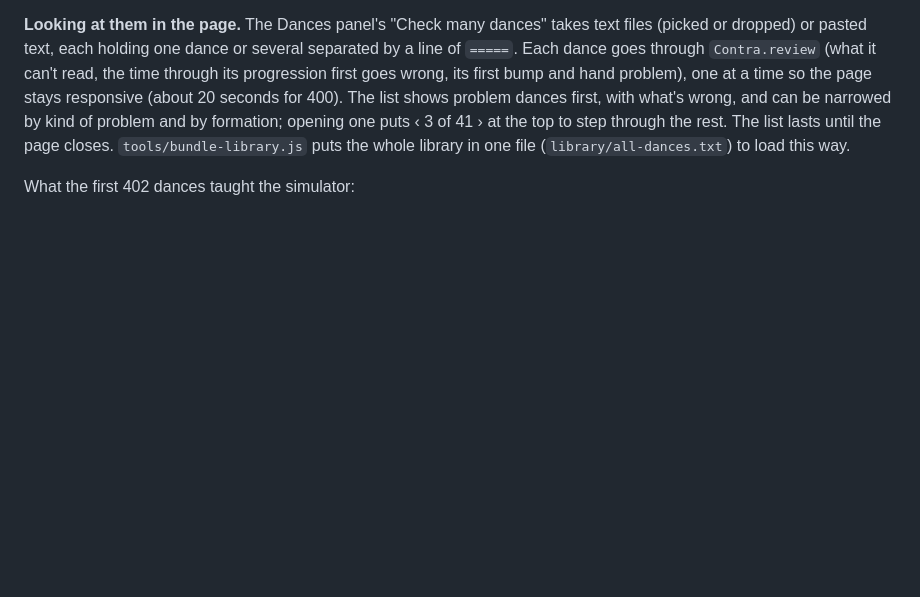
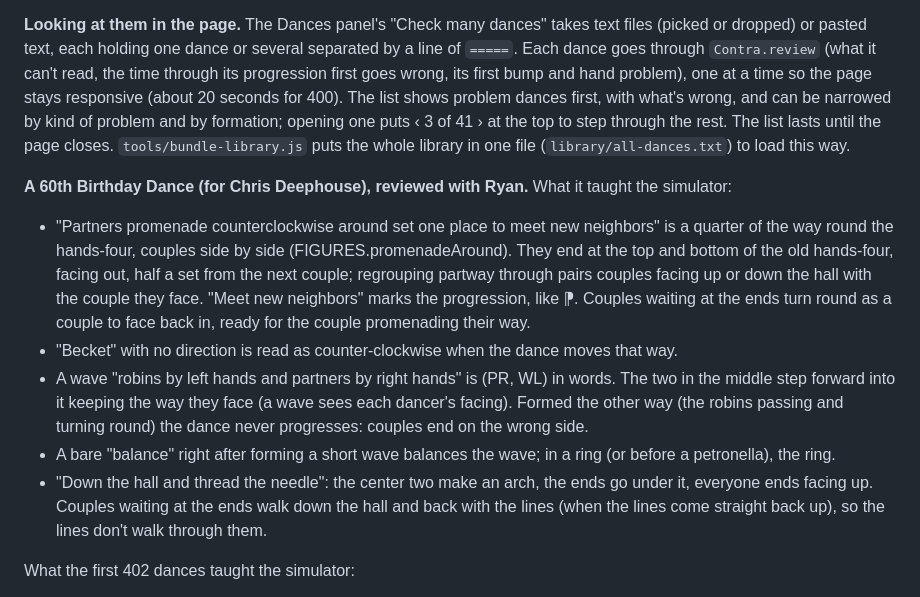
Before and after one commit to UntoldForce/folk-dance-simulator, a Markdown page: docs/DESIGN.md, the part around the change. Drawn GitHub-style; blank space fills up the shorter version.

Commit message:
Becket promenade around the set, thread the needle, waves in words (from Ryan's review of A 60th Birthday Dance)
Co-Authored-By: Claude Opus 5.5 <noreply@anthropic.com>
Claude-Session: https://claude.ai/code/session_01XrEMUwFULLLKVKEVMzBwYn

```diff
--- a/docs/DESIGN.md
+++ b/docs/DESIGN.md
@@ -193,6 +193,21 @@ the page stays responsive (about 20 seconds for 400). The list shows problem dan
 be narrowed by kind of problem and by formation; opening one puts ‹ 3 of 41 › at the top to step through the rest.
 The list lasts until the page closes. `tools/bundle-library.js` puts the whole library in one file
 (`library/all-dances.txt`) to load this way.
+
+**A 60th Birthday Dance (for Chris Deephouse), reviewed with Ryan.** What it taught the simulator:
+- "Partners promenade counterclockwise around set one place to meet new neighbors" is a quarter of the way round
+  the hands-four, couples side by side (FIGURES.promenadeAround). They end at the top and bottom of the old
+  hands-four, facing out, half a set from the next couple; regrouping partway through pairs couples facing up or
+  down the hall with the couple they face. "Meet new neighbors" marks the progression, like ⁋. Couples waiting at
+  the ends turn round as a couple to face back in, ready for the couple promenading their way.
+- "Becket" with no direction is read as counter-clockwise when the dance moves that way.
+- A wave "robins by left hands and partners by right hands" is (PR, WL) in words. The two in the middle step
+  forward into it keeping the way they face (a wave sees each dancer's facing). Formed the other way (the robins
+  passing and turning round) the dance never progresses: couples end on the wrong side.
+- A bare "balance" right after forming a short wave balances the wave; in a ring (or before a petronella), the ring.
+- "Down the hall and thread the needle": the center two make an arch, the ends go under it, everyone ends facing
+  up. Couples waiting at the ends walk down the hall and back with the lines (when the lines come straight back up),
+  so the lines don't walk through them.
 
 What the first 402 dances taught the simulator:
 - **Several figures on one line** ("(16) Neighbors balance & swing", "circle left 3/4 and pass through") stay one
```
